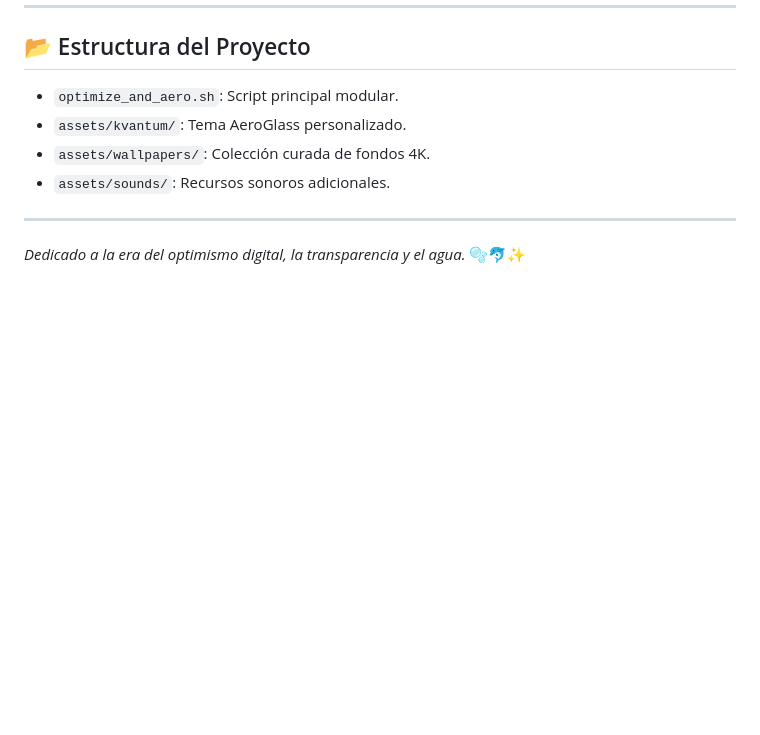
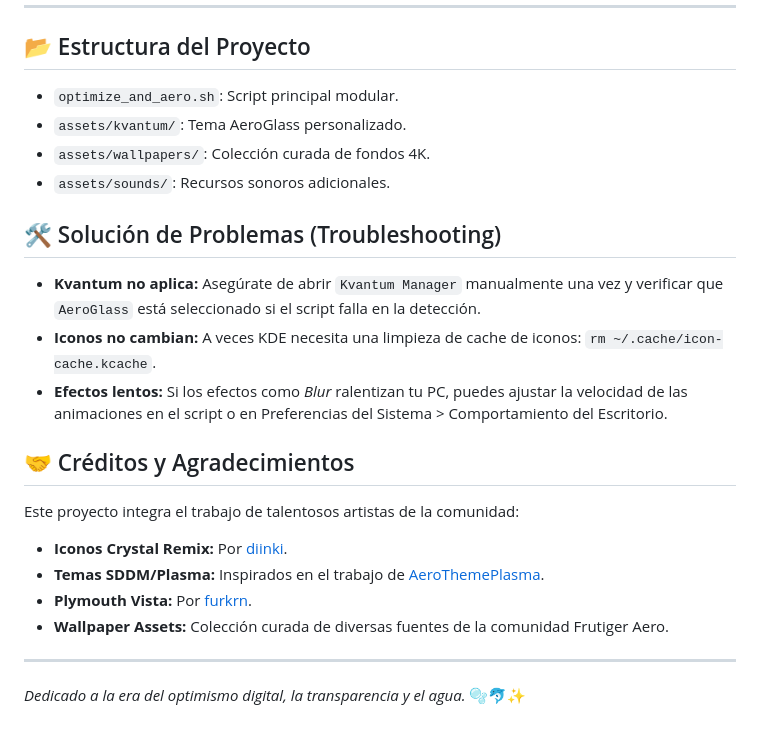
Before and after one commit to gesttaltt/frutiger-aero-optimizer, a Markdown page: README.md, the part around the change. Drawn GitHub-style; blank space fills up the shorter version.

Commit message:
docs: Actualizada documentacion completa (README, CHANGELOG, CONTRIBUTING)

```diff
--- a/README.md
+++ b/README.md
@@ -60,5 +60,17 @@ Este script transforma tu instalación de **Kubuntu 24.04 LTS** en una cápsula
 - `assets/wallpapers/`: Colección curada de fondos 4K.
 - `assets/sounds/`: Recursos sonoros adicionales.
 
+## 🛠️ Solución de Problemas (Troubleshooting)
+- **Kvantum no aplica:** Asegúrate de abrir `Kvantum Manager` manualmente una vez y verificar que `AeroGlass` está seleccionado si el script falla en la detección.
+- **Iconos no cambian:** A veces KDE necesita una limpieza de cache de iconos: `rm ~/.cache/icon-cache.kcache`.
+- **Efectos lentos:** Si los efectos como *Blur* ralentizan tu PC, puedes ajustar la velocidad de las animaciones en el script o en Preferencias del Sistema > Comportamiento del Escritorio.
+
+## 🤝 Créditos y Agradecimientos
+Este proyecto integra el trabajo de talentosos artistas de la comunidad:
+- **Iconos Crystal Remix:** Por [diinki](https://github.com/diinki/diinki-aero).
+- **Temas SDDM/Plasma:** Inspirados en el trabajo de [AeroThemePlasma](https://github.com/aeroshell-desktop/aerothemeplasma).
+- **Plymouth Vista:** Por [furkrn](https://github.com/furkrn/PlymouthVista).
+- **Wallpaper Assets:** Colección curada de diversas fuentes de la comunidad Frutiger Aero.
+
 ---
 *Dedicado a la era del optimismo digital, la transparencia y el agua.* 🫧🐬✨
```
Also changed, not shown: CHANGELOG.md (added, +38 -0 lines), CONTRIBUTING.md (added, +29 -0 lines).
